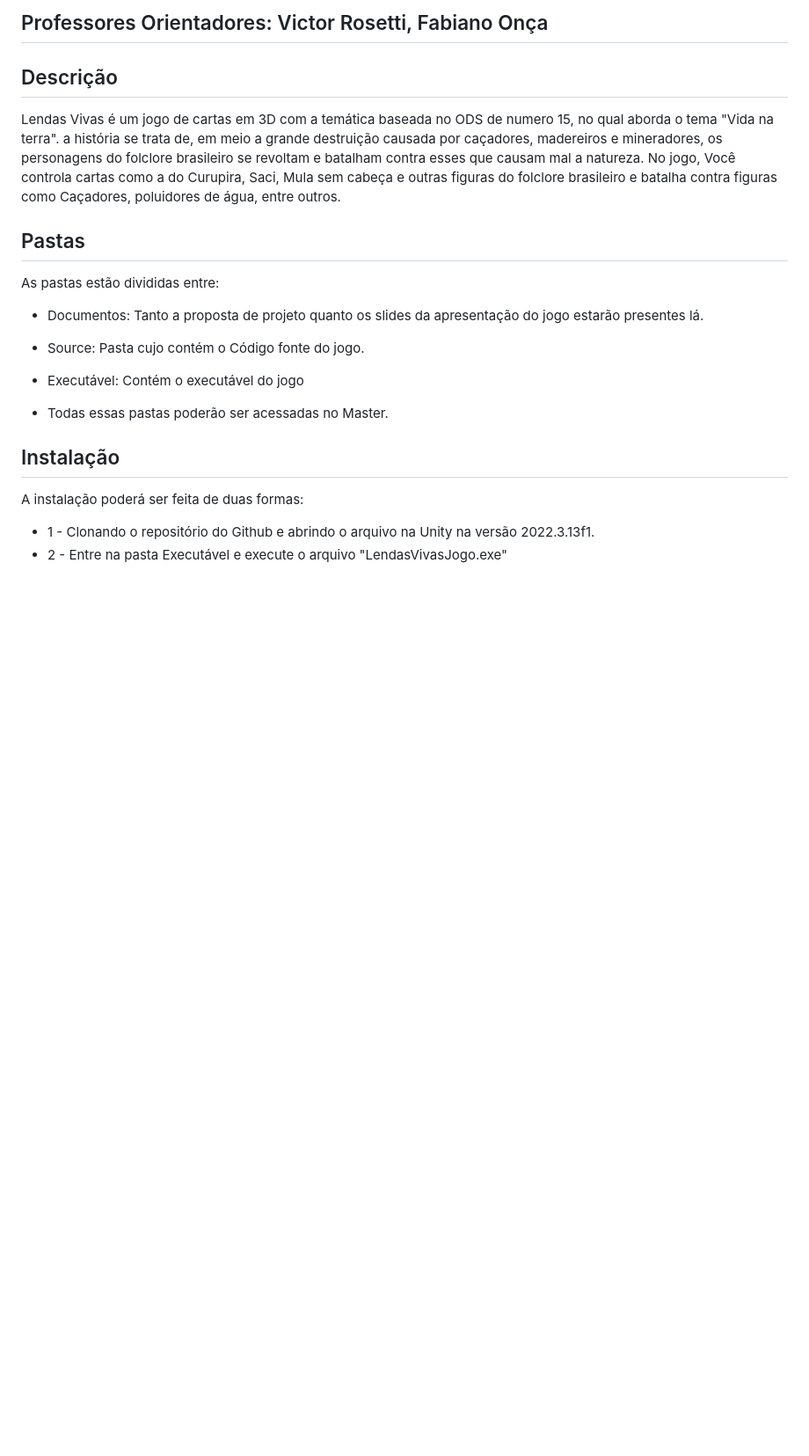
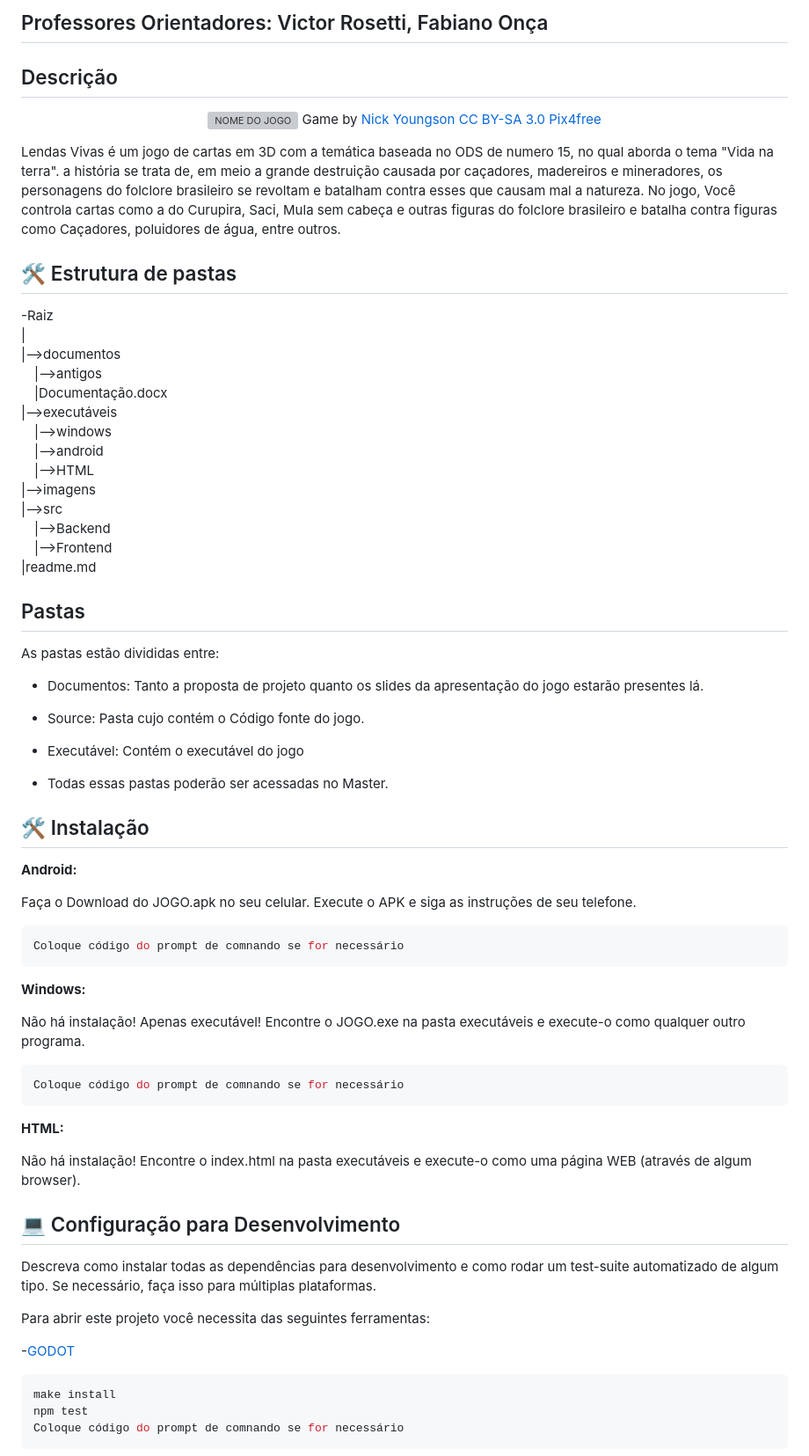
Before and after one commit to 2023-2-MCC1/Projeto3, a Markdown page: README.md, the part around one of its changes. Shown at 88% size. Drawn GitHub-style; blank space fills up the shorter version; grey boxes are pictures that could not be loaded.

````diff
--- a/README.md
+++ b/README.md
@@ -28,7 +34,31 @@ Criamos um jogo digital seguindo o ESG da ONU para 2030. A ideia foi fazer um jo
 
 ## Descrição
 
+<p align="center">
+<img src="https://pix4free.org/assets/library/2021-01-20/originals/game.jpg" alt="NOME DO JOGO" border="0">
+  Game by <a href="http://www.nyphotographic.com/">Nick Youngson</a> <a rel="license" href="https://creativecommons.org/licenses/by-sa/3.0/">CC BY-SA 3.0</a> <a href="http://pix4free.org/">Pix4free</a>
+</p>
+
 Lendas Vivas é um jogo de cartas em 3D com a temática baseada no ODS de numero 15, no qual aborda o tema "Vida na terra". a história se trata de, em meio a grande destruição causada por caçadores, madereiros e mineradores, os personagens do folclore brasileiro se revoltam e batalham contra esses que causam mal a natureza. No jogo, Você controla cartas como a do Curupira, Saci, Mula sem cabeça e outras figuras do folclore brasileiro e batalha contra figuras como Caçadores, poluidores de água, entre outros.
+
+## 🛠 Estrutura de pastas
+
+-Raiz<br>
+|<br>
+|-->documentos<br>
+  &emsp;|-->antigos<br>
+  &emsp;|Documentação.docx<br>
+|-->executáveis<br>
+  &emsp;|-->windows<br>
+  &emsp;|-->android<br>
+  &emsp;|-->HTML<br>
+|-->imagens<br>
+|-->src<br>
+  &emsp;|-->Backend<br>
+  &emsp;|-->Frontend<br>
+|readme.md<br>
+
+
 
 ## Pastas
 
@@ -42,9 +72,42 @@ Lendas Vivas é um jogo de cartas em 3D com a temática baseada no ODS de numero
 
 
 
-## Instalação
+## 🛠 Instalação
 
-A instalação poderá ser feita de duas formas:
+<b>Android:</b>
 
-* 1 -  Clonando o repositório do Github e abrindo o arquivo na Unity na versão 2022.3.13f1.
-* 2 - Entre na pasta Executável e execute o arquivo "LendasVivasJogo.exe"
+Faça o Download do JOGO.apk no seu celular.
+Execute o APK e siga as instruções de seu telefone.
+
+```sh
+Coloque código do prompt de comnando se for necessário
+```
+
+<b>Windows:</b>
+
+Não há instalação! Apenas executável!
+Encontre o JOGO.exe na pasta executáveis e execute-o como qualquer outro programa.
+
+```sh
+Coloque código do prompt de comnando se for necessário
+```
+
+<b>HTML:</b>
+
+Não há instalação!
+Encontre o index.html na pasta executáveis e execute-o como uma página WEB (através de algum browser).
+
+## 💻 Configuração para Desenvolvimento
+
+Descreva como instalar todas as dependências para desenvolvimento e como rodar um test-suite automatizado de algum tipo. Se necessário, faça isso para múltiplas plataformas.
+
+Para abrir este projeto você necessita das seguintes ferramentas:
+
+-<a href="https://godotengine.org/download">GODOT</a>
+
+```sh
+make install
+npm test
+Coloque código do prompt de comnando se for necessário
+```
+
````
Also changed, not shown: other parts of README.md (+37 -2 lines).
